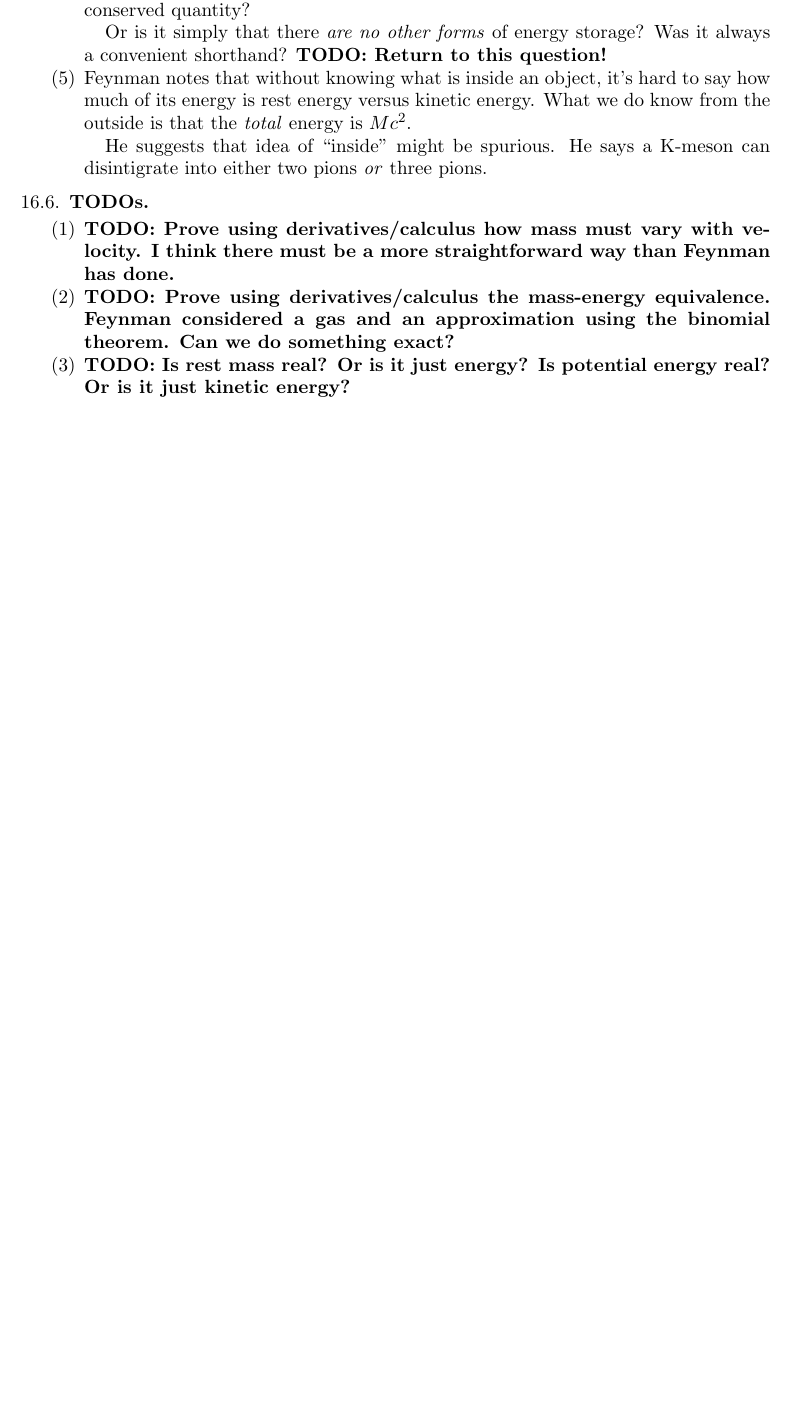
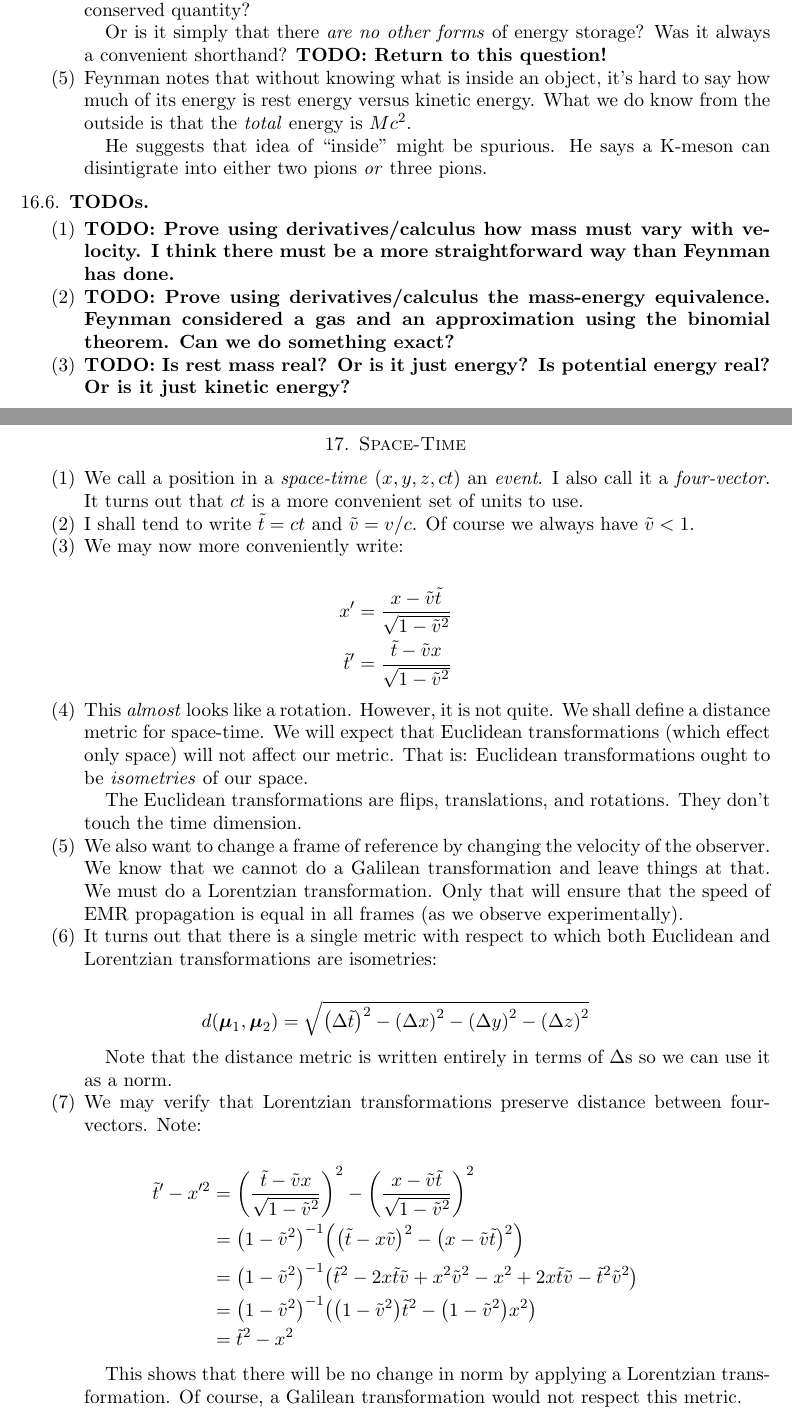
Before and after one commit to ruggeri/tech-notes, a LaTeX paper (randos/physics/feynman/feynman.tex, which reads randos/physics/feynman/17-space-time.tex): part of page 43 of 43 before the commit and two parts of pages 43 and 44 of 46 after it, the two joined at a grey line, cut so that both start at the same text, the shorter picture padded with empty space. Compiled offline with pdfLaTeX.

Commit message:
feynman: writeup notes on ch17 space-time

```diff
--- /dev/null
+++ b/randos/physics/feynman/17-space-time.tex
@@ -0,0 +1,121 @@
+\section{Space-Time}
+
+\newcommand{\ttilde}{\tilde{t}}
+\newcommand{\vtilde}{\tilde{v}}
+
+\begin{enumerate}
+
+  \item We call a position in a \define{space-time} $(x, y, z, ct)$ an
+  \define{event}. I also call it a \define{four-vector}. It turns out
+  that $ct$ is a more convenient set of units to use.
+
+  \item I shall tend to write $\ttilde = ct$ and $\vtilde = v/c$. Of
+  course we always have $\vtilde < 1$.
+
+  \item We may now more conveniently write:
+
+  \begin{nedqn}
+    x'
+  \eqcol
+    \frac{x - \vtilde \ttilde}{\sqrt{1 - \vtilde^2}}
+  \\
+    \ttilde'
+  \eqcol
+    \frac{
+      \ttilde - \vtilde x
+    }{
+      \sqrt{1 - \vtilde^2}
+    }
+  \end{nedqn}
+
+  \item This \emph{almost} looks like a rotation. However, it is not
+  quite. We shall define a distance metric for space-time. We will
+  expect that Euclidean transformations (which effect only space) will
+  not affect our metric. That is: Euclidean transformations ought to be
+  \define{isometries} of our space.
+
+  The Euclidean transformations are flips, translations, and rotations.
+  They don't touch the time dimension.
+
+  \item We also want to change a frame of reference by changing the
+  velocity of the observer. We know that we cannot do a Galilean
+  transformation and leave things at that. We must do a Lorentzian
+  transformation. Only that will ensure that the speed of EMR
+  propagation is equal in all frames (as we observe experimentally).
+
+  \item It turns out that there is a single metric with respect to which
+  both Euclidean and Lorentzian transformations are isometries:
+
+  \begin{nedqn}
+    d(\vmu_1, \vmu_2)
+  \eqcol
+    \sqrt{
+      \parensq{\Delta \ttilde}
+      - \parensq{\Delta x}
+      - \parensq{\Delta y}
+      - \parensq{\Delta z}
+    }
+  \end{nedqn}
+
+  Note that the distance metric is written entirely in terms of
+  $\Delta$s so we can use it as a norm.
+
+  \item We may verify that Lorentzian transformations preserve distance
+  between four-vectors. Note:
+
+  \begin{nedqn}
+    \ttilde' - x'^2
+  \eqcol
+    \parensq{
+      \frac{
+        \ttilde - \vtilde x
+      }{
+        \sqrt{1 - \vtilde^2}
+      }
+    }
+    -
+    \parensq{
+      \frac{
+        x - \vtilde \ttilde
+      }{
+        \sqrt{1 - \vtilde^2}
+      }
+    }
+  \\
+  \eqcol
+    \parensinv{
+      1 - \vtilde^2
+    }
+    \parens{
+      \parensq{\ttilde - x \vtilde}
+      -
+      \parensq{x - \vtilde \ttilde}
+    }
+  \\
+  \eqcol
+    \parensinv{
+      1 - \vtilde^2
+    }
+    \parens{
+      \ttilde^2 - 2x \ttilde \vtilde + x^2 \vtilde^2
+      -
+      x^2 + 2x \ttilde \vtilde - \ttilde^2 \vtilde^2
+    }
+  \\
+  \eqcol
+    \parensinv{
+      1 - \vtilde^2
+    }
+    \parens{
+      \parens{1 - \vtilde^2} \ttilde^2
+      -
+      \parens{1 - \vtilde^2} x^2
+    }
+  \\
+  \eqcol
+    \ttilde^2 - x^2
+  \end{nedqn}
+
+  This shows that there will be no change in norm by applying a
+  Lorentzian transformation. Of course, a Galilean transformation would
+  not respect this metric.
```
Also changed, not shown: randos/physics/feynman/feynman.tex (+2 -0 lines), randos/physics/feynman/17-space-time.tex (148 more changed lines).
